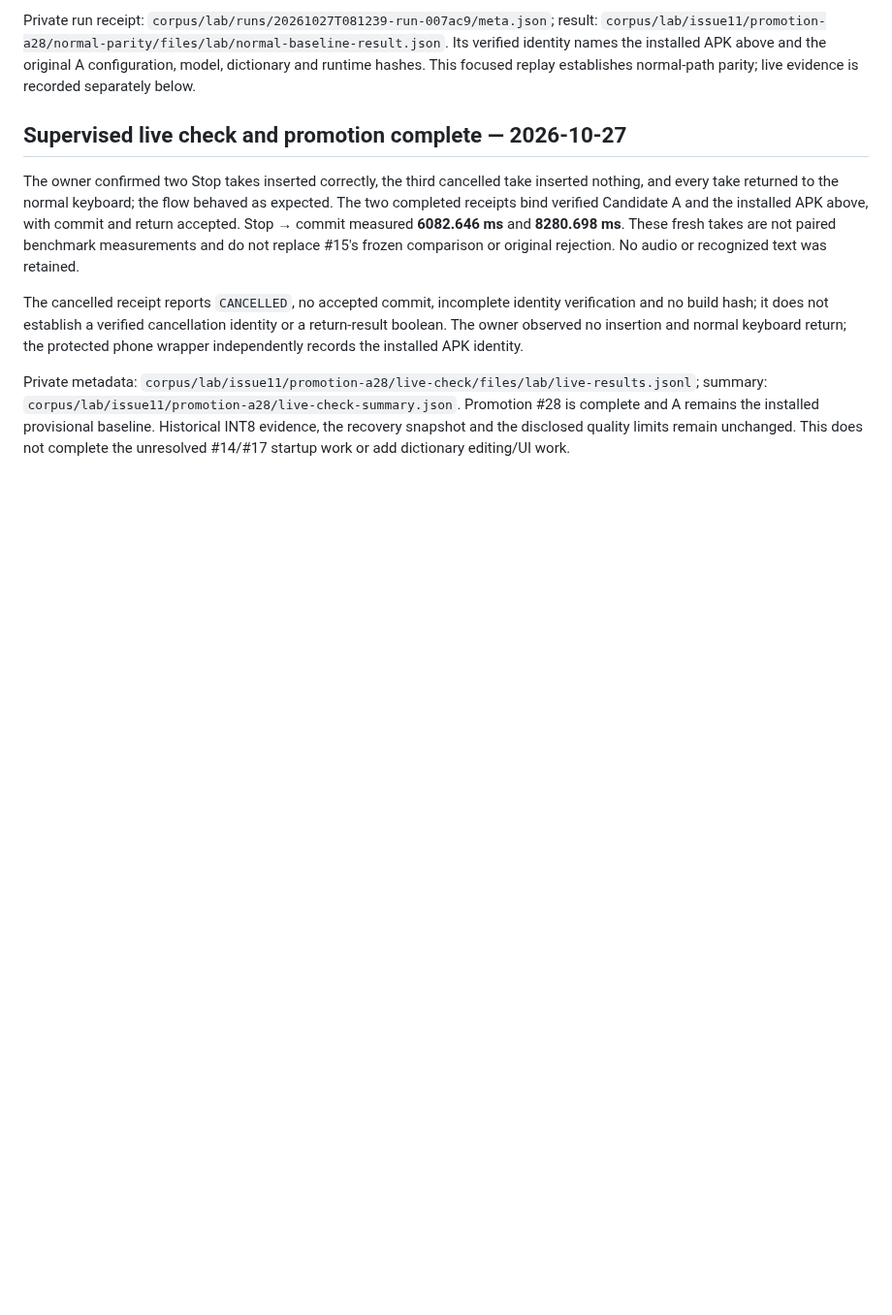
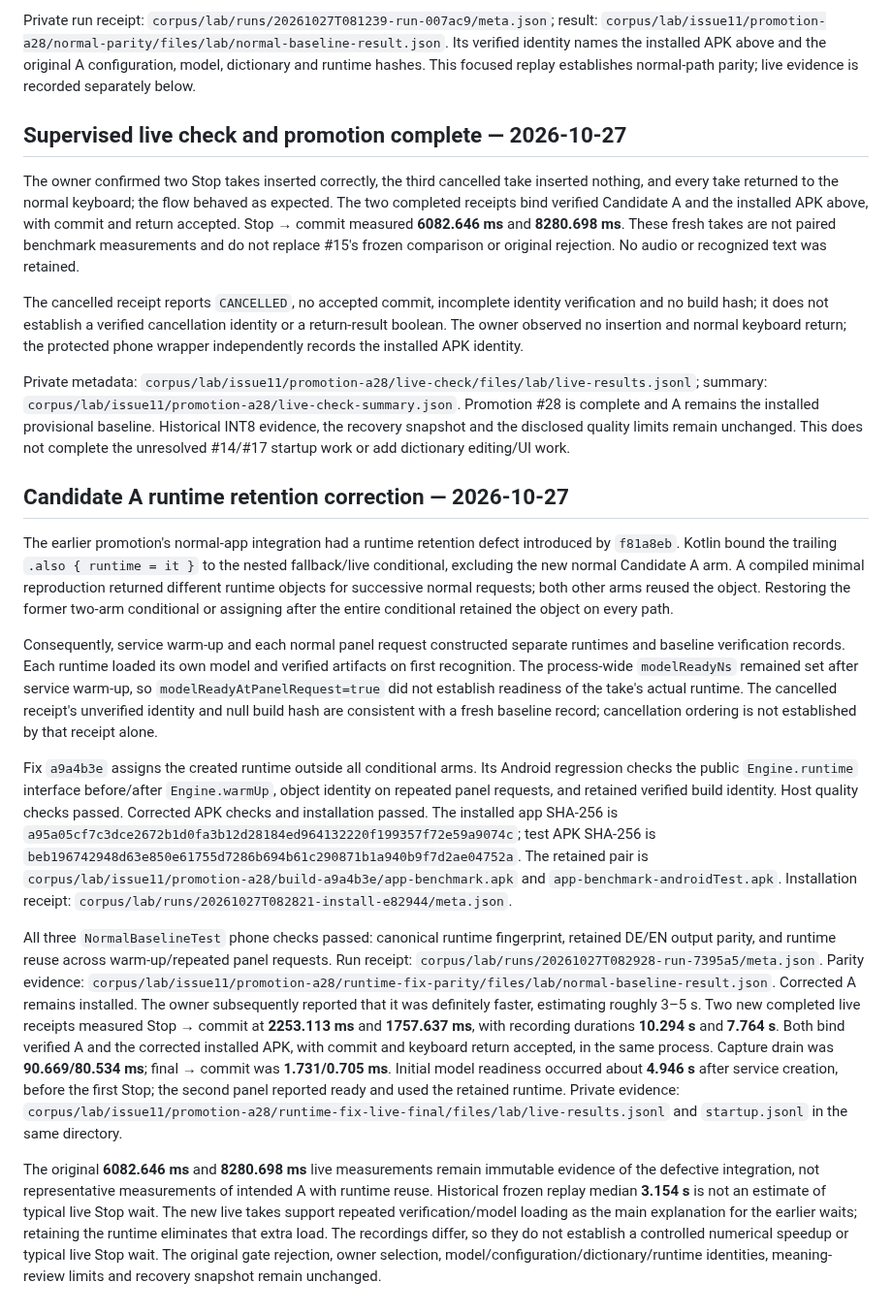
Before and after one commit to dothackerman/pixel-local-dictation, a Markdown page: adrs/026-dictionary-first.md, the part around the change. Shown at 97% size. Drawn GitHub-style; blank space fills up the shorter version.

```diff
--- a/adrs/026-dictionary-first.md
+++ b/adrs/026-dictionary-first.md
@@ -245,3 +245,53 @@ summary: `corpus/lab/issue11/promotion-a28/live-check-summary.json`.
 Promotion #28 is complete and A remains the installed provisional baseline. Historical
 INT8 evidence, the recovery snapshot and the disclosed quality limits remain unchanged.
 This does not complete the unresolved #14/#17 startup work or add dictionary editing/UI work.
+
+
+## Candidate A runtime retention correction — 2026-10-27
+
+The earlier promotion's normal-app integration had a runtime retention defect introduced
+by `f81a8eb`. Kotlin bound the trailing `.also { runtime = it }` to the nested fallback/live
+conditional, excluding the new normal Candidate A arm. A compiled minimal reproduction
+returned different runtime objects for successive normal requests; both other arms reused
+the object. Restoring the former two-arm conditional or assigning after the entire
+conditional retained the object on every path.
+
+Consequently, service warm-up and each normal panel request constructed separate runtimes
+and baseline verification records. Each runtime loaded its own model and verified artifacts
+on first recognition. The process-wide `modelReadyNs` remained set after service warm-up,
+so `modelReadyAtPanelRequest=true` did not establish readiness of the take's actual runtime.
+The cancelled receipt's unverified identity and null build hash are consistent with a fresh
+baseline record; cancellation ordering is not established by that receipt alone.
+
+Fix `a9a4b3e` assigns the created runtime outside all conditional arms. Its Android regression
+checks the public `Engine.runtime` interface before/after `Engine.warmUp`, object identity on
+repeated panel requests, and retained verified build identity. Host quality checks passed.
+Corrected APK checks and installation passed. The installed app SHA-256 is
+`a95a05cf7c3dce2672b1d0fa3b12d28184ed964132220f199357f72e59a9074c`; test APK SHA-256 is
+`beb196742948d63e850e61755d7286b694b61c290871b1a940b9f7d2ae04752a`.
+The retained pair is `corpus/lab/issue11/promotion-a28/build-a9a4b3e/app-benchmark.apk`
+and `app-benchmark-androidTest.apk`. Installation receipt:
+`corpus/lab/runs/20261027T082821-install-e82944/meta.json`.
+
+All three `NormalBaselineTest` phone checks passed: canonical runtime fingerprint,
+retained DE/EN output parity, and runtime reuse across warm-up/repeated panel requests.
+Run receipt: `corpus/lab/runs/20261027T082928-run-7395a5/meta.json`.
+Parity evidence: `corpus/lab/issue11/promotion-a28/runtime-fix-parity/files/lab/normal-baseline-result.json`.
+Corrected A remains installed. The owner subsequently reported that it was definitely faster,
+estimating roughly 3–5 s. Two new completed live receipts measured Stop → commit at
+**2253.113 ms** and **1757.637 ms**, with recording durations **10.294 s** and **7.764 s**.
+Both bind verified A and the corrected installed APK, with commit and keyboard return
+accepted, in the same process. Capture drain was **90.669/80.534 ms**; final → commit was
+**1.731/0.705 ms**. Initial model readiness occurred about **4.946 s** after service creation,
+before the first Stop; the second panel reported ready and used the retained runtime.
+Private evidence: `corpus/lab/issue11/promotion-a28/runtime-fix-live-final/files/lab/live-results.jsonl`
+and `startup.jsonl` in the same directory.
+
+The original **6082.646 ms** and **8280.698 ms** live measurements remain immutable evidence
+of the defective integration, not representative measurements of intended A with runtime
+reuse. Historical frozen replay median **3.154 s** is not an estimate of typical live Stop
+wait. The new live takes support repeated verification/model loading as the main explanation
+for the earlier waits; retaining the runtime eliminates that extra load. The recordings
+differ, so they do not establish a controlled numerical speedup or typical live Stop wait.
+The original gate rejection, owner selection, model/configuration/dictionary/runtime
+identities, meaning-review limits and recovery snapshot remain unchanged.
```
Also changed, not shown: README.md (+15 -2 lines).
